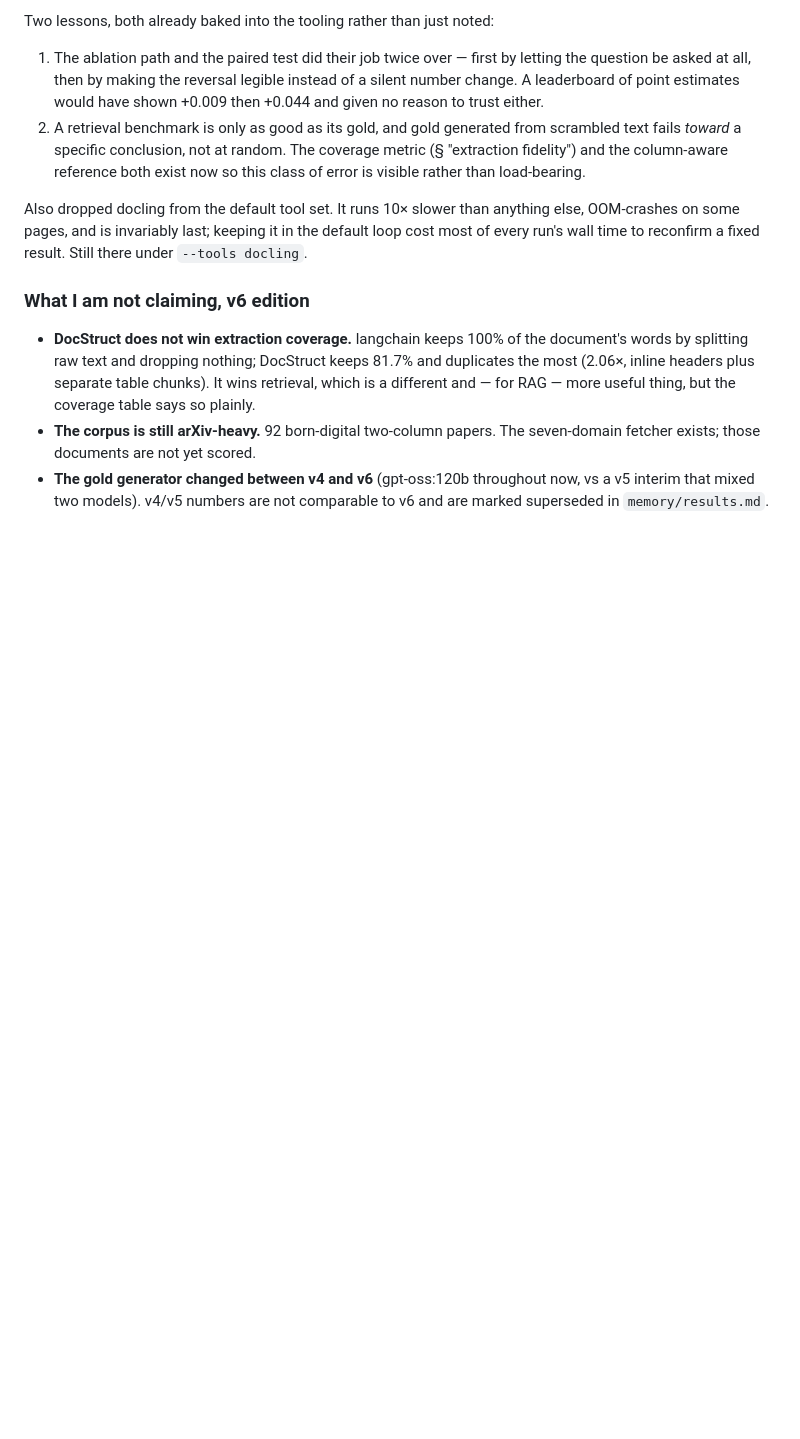
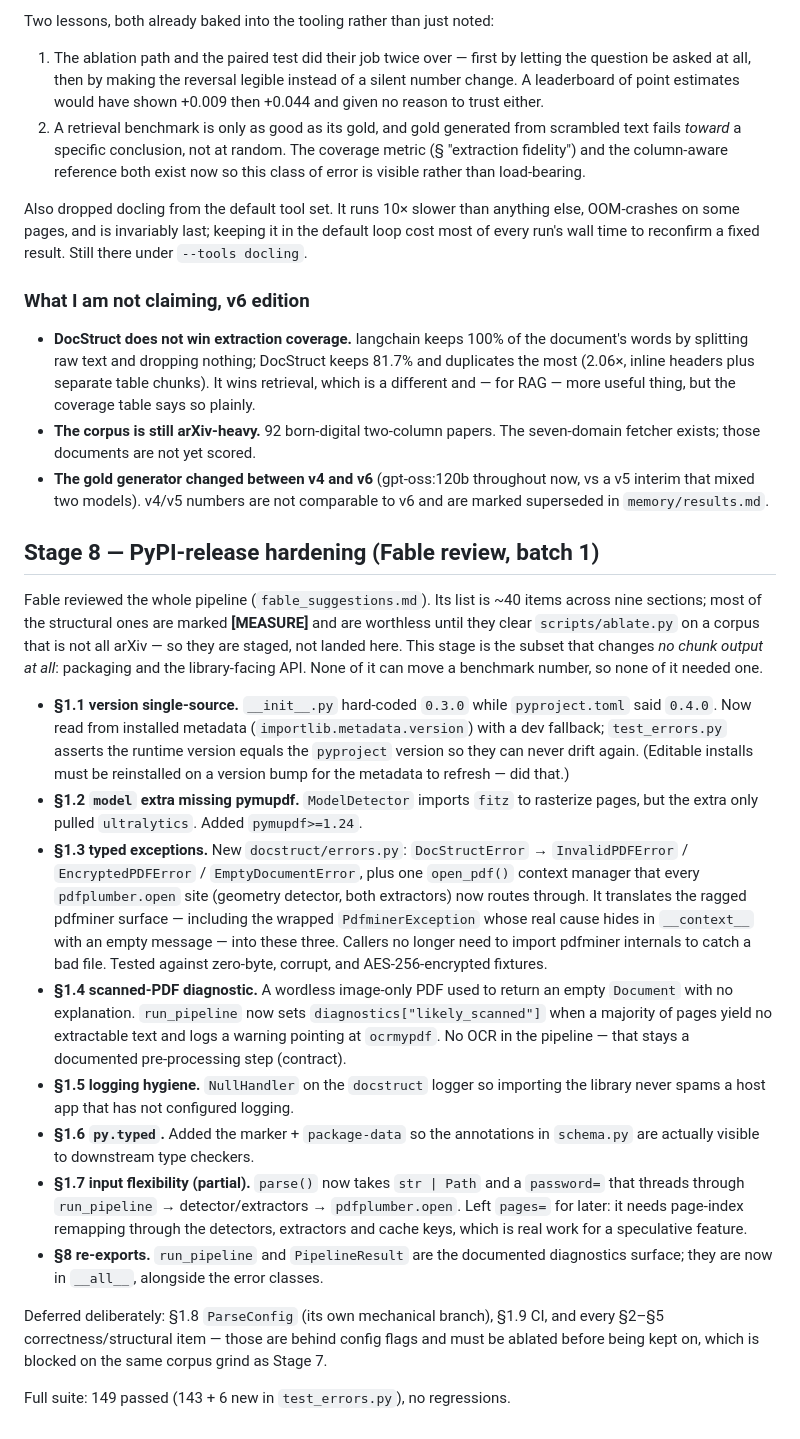
Before and after one commit to CandyButcher27/DocStruct, a Markdown page: notes.md, the part around the change. Drawn GitHub-style; blank space fills up the shorter version.

Commit message:
docs: log Stage 8 (PyPI-release hardening, batch 1)

```diff
--- a/notes.md
+++ b/notes.md
@@ -655,3 +655,51 @@ under `--tools docling`.
 - **The gold generator changed between v4 and v6** (gpt-oss:120b throughout now,
   vs a v5 interim that mixed two models). v4/v5 numbers are not comparable to v6
   and are marked superseded in `memory/results.md`.
+
+## Stage 8 — PyPI-release hardening (Fable review, batch 1)
+
+Fable reviewed the whole pipeline (`fable_suggestions.md`). Its list is ~40 items
+across nine sections; most of the structural ones are marked **[MEASURE]** and are
+worthless until they clear `scripts/ablate.py` on a corpus that is not all arXiv —
+so they are staged, not landed here. This stage is the subset that changes *no chunk
+output at all*: packaging and the library-facing API. None of it can move a
+benchmark number, so none of it needed one.
+
+- **§1.1 version single-source.** `__init__.py` hard-coded `0.3.0` while
+  `pyproject.toml` said `0.4.0`. Now read from installed metadata
+  (`importlib.metadata.version`) with a dev fallback; `test_errors.py` asserts the
+  runtime version equals the `pyproject` version so they can never drift again.
+  (Editable installs must be reinstalled on a version bump for the metadata to
+  refresh — did that.)
+- **§1.2 `model` extra missing pymupdf.** `ModelDetector` imports `fitz` to
+  rasterize pages, but the extra only pulled `ultralytics`. Added `pymupdf>=1.24`.
+- **§1.3 typed exceptions.** New `docstruct/errors.py`:
+  `DocStructError` → `InvalidPDFError` / `EncryptedPDFError` / `EmptyDocumentError`,
+  plus one `open_pdf()` context manager that every `pdfplumber.open` site
+  (geometry detector, both extractors) now routes through. It translates the ragged
+  pdfminer surface — including the wrapped `PdfminerException` whose real cause hides
+  in `__context__` with an empty message — into these three. Callers no longer need
+  to import pdfminer internals to catch a bad file. Tested against zero-byte,
+  corrupt, and AES-256-encrypted fixtures.
+- **§1.4 scanned-PDF diagnostic.** A wordless image-only PDF used to return an empty
+  `Document` with no explanation. `run_pipeline` now sets
+  `diagnostics["likely_scanned"]` when a majority of pages yield no extractable text
+  and logs a warning pointing at `ocrmypdf`. No OCR in the pipeline — that stays a
+  documented pre-processing step (contract).
+- **§1.5 logging hygiene.** `NullHandler` on the `docstruct` logger so importing the
+  library never spams a host app that has not configured logging.
+- **§1.6 `py.typed`.** Added the marker + `package-data` so the annotations in
+  `schema.py` are actually visible to downstream type checkers.
+- **§1.7 input flexibility (partial).** `parse()` now takes `str | Path` and a
+  `password=` that threads through `run_pipeline` → detector/extractors →
+  `pdfplumber.open`. Left `pages=` for later: it needs page-index remapping through
+  the detectors, extractors and cache keys, which is real work for a speculative
+  feature.
+- **§8 re-exports.** `run_pipeline` and `PipelineResult` are the documented
+  diagnostics surface; they are now in `__all__`, alongside the error classes.
+
+Deferred deliberately: §1.8 `ParseConfig` (its own mechanical branch), §1.9 CI, and
+every §2–§5 correctness/structural item — those are behind config flags and must be
+ablated before being kept on, which is blocked on the same corpus grind as Stage 7.
+
+Full suite: 149 passed (143 + 6 new in `test_errors.py`), no regressions.
```
